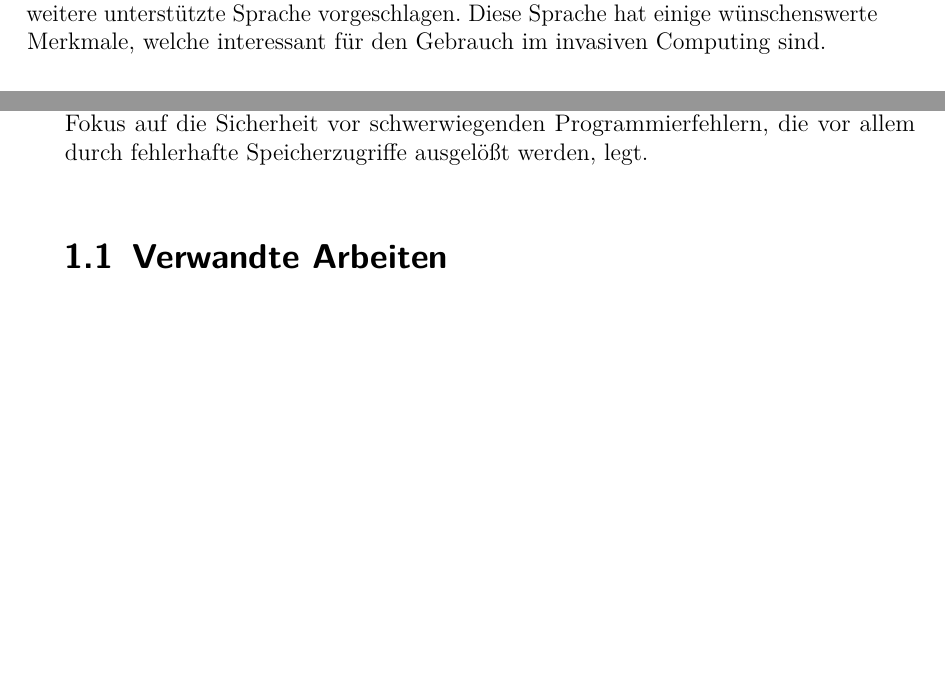
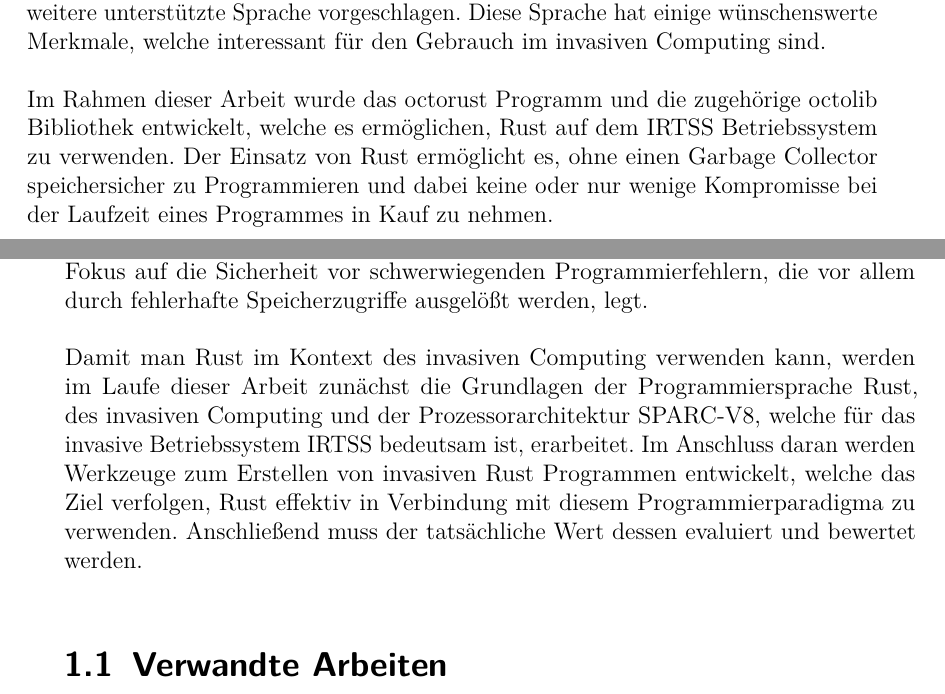
Before and after one commit to namboy94/invasive-rust-thesis, a LaTeX thesis (thesis/thesis.tex, which reads thesis/intro.tex, thesis/style/studarbeit.sty): two parts of pages 3 and 8 of 41, joined at a grey line, cut so that both start at the same text, the shorter picture padded with empty space. Compiled offline with pdfLaTeX.

Commit message:
Implement couple of suggestions from supervisor

```diff
--- a/thesis/intro.tex
+++ b/thesis/intro.tex
@@ -29,6 +29,12 @@ Das Invasive Computing unterstützt derzeit nur die Programmiersprachen C, C++ u
 die Sprache Rust, welche einen Fokus auf die Sicherheit vor schwerwiegenden Programmierfehlern, die vor allem durch
 fehlerhafte Speicherzugriffe ausgelößt werden, legt.
 
+Damit man Rust im Kontext des invasiven Computing verwenden kann, werden im Laufe dieser Arbeit zunächst die Grundlagen der
+Programmiersprache Rust, des invasiven Computing und der Prozessorarchitektur SPARC-V8, welche für das
+invasive Betriebssystem IRTSS bedeutsam ist, erarbeitet. Im Anschluss daran werden Werkzeuge zum Erstellen von invasiven
+Rust Programmen entwickelt, welche das Ziel verfolgen, Rust effektiv in Verbindung mit diesem Programmierparadigma zu verwenden.
+Anschließend muss der tatsächliche Wert dessen evaluiert und bewertet werden.
+
 \section{Verwandte Arbeiten}
 
 Eine verwandte Arbeit ist "`Invasive Computing—An Overview"'\cite{teich11msoc} von Jürgen Teich, Jörg Henkel, Andreas Herkersdorf,
--- a/thesis/style/studarbeit.sty
+++ b/thesis/style/studarbeit.sty
@@ -115,7 +115,7 @@
       \node[below=1.3cm of table.south] (time)
       {
         \begin{tabular}{ll}
-        \textbf{Bearbeitungszeit:} & {\year=1990 \month=1 \day=1 \today} -- {\year=2000 \month=12 \day=31 \today}
+        \textbf{Bearbeitungszeit:} & {\year=2017 \month=7 \day=3 \today} -- {\year=2017 \month=11 \day=3 \today}
         \end{tabular}
       };
 
--- a/thesis/thesis.tex
+++ b/thesis/thesis.tex
@@ -16,8 +16,7 @@
 \title{Invasives Rust}
 \author{Hermann Krumrey}
 \thesistype{Bachelorarbeit}
-\zweitgutachter{Prof.~Dr.~rer.~nat.~Bernhard~Beckert}% for verification stuff
-%\zweitgutachter{Prof.~Dr.-Ing.~Jörg~Henkel}% for compiler stuff
+\zweitgutachter{Prof.~Dr.-Ing.~Jörg~Henkel}% for compiler stuff
 \betreuer{Dipl.-Inform.~Andreas~Zwinkau}
 \coverimage{4665389330_d09f3d6b75_z.jpg}
 
@@ -45,6 +44,11 @@ invasives System bietet, unterstützt derzeit die Verwendung der Programmierspra
 C, C++ als auch X10. Hiermit wird die Einführung der Programmiersprache Rust als
 weitere unterstützte Sprache vorgeschlagen. Diese Sprache hat einige wünschenswerte Merkmale,
 welche interessant für den Gebrauch im invasiven Computing sind.
+
+Im Rahmen dieser Arbeit wurde das octorust Programm und die zugehörige octolib Bibliothek entwickelt,
+welche es ermöglichen, Rust auf dem IRTSS Betriebssystem zu verwenden. Der Einsatz von Rust
+ermöglicht es, ohne einen Garbage Collector speichersicher zu Programmieren und dabei keine oder nur wenige
+Kompromisse bei der Laufzeit eines Programmes in Kauf zu nehmen.
 
 \vfill
 
```
Also changed, not shown: thesis/bib.bib (+1 -1 lines), thesis/intro.tex (2 more changed lines).
